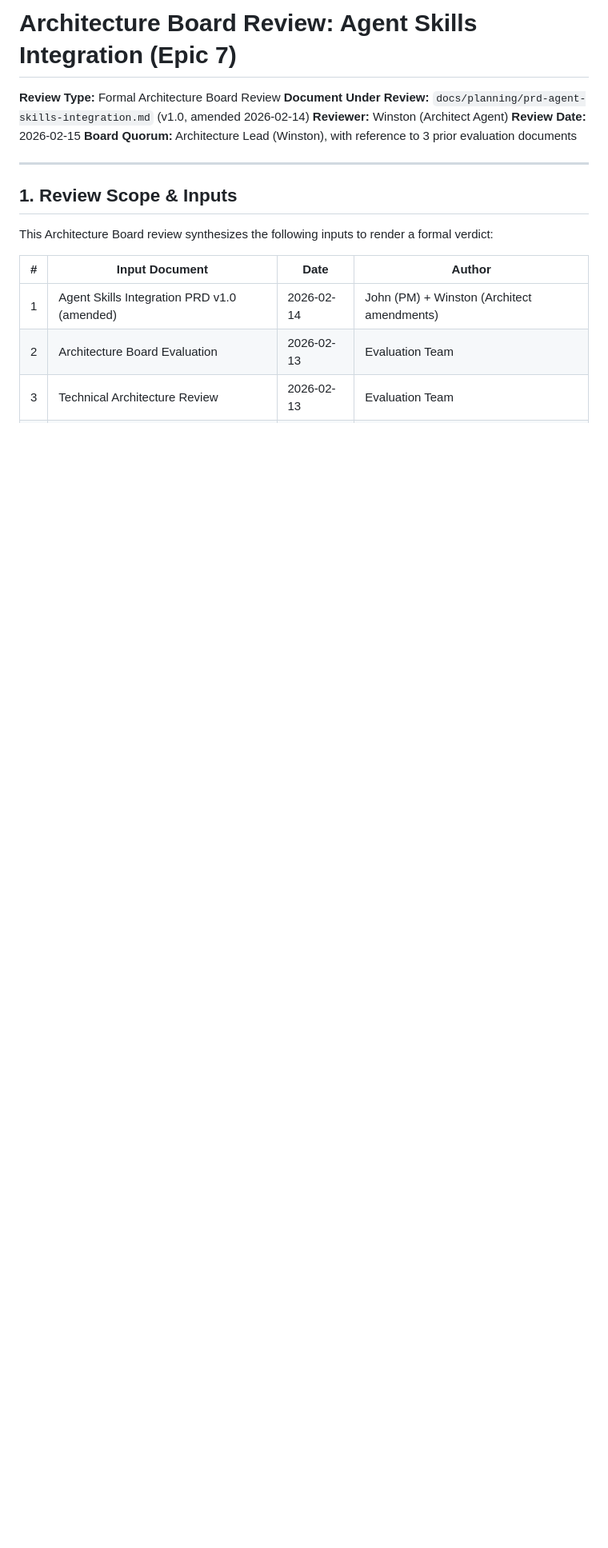
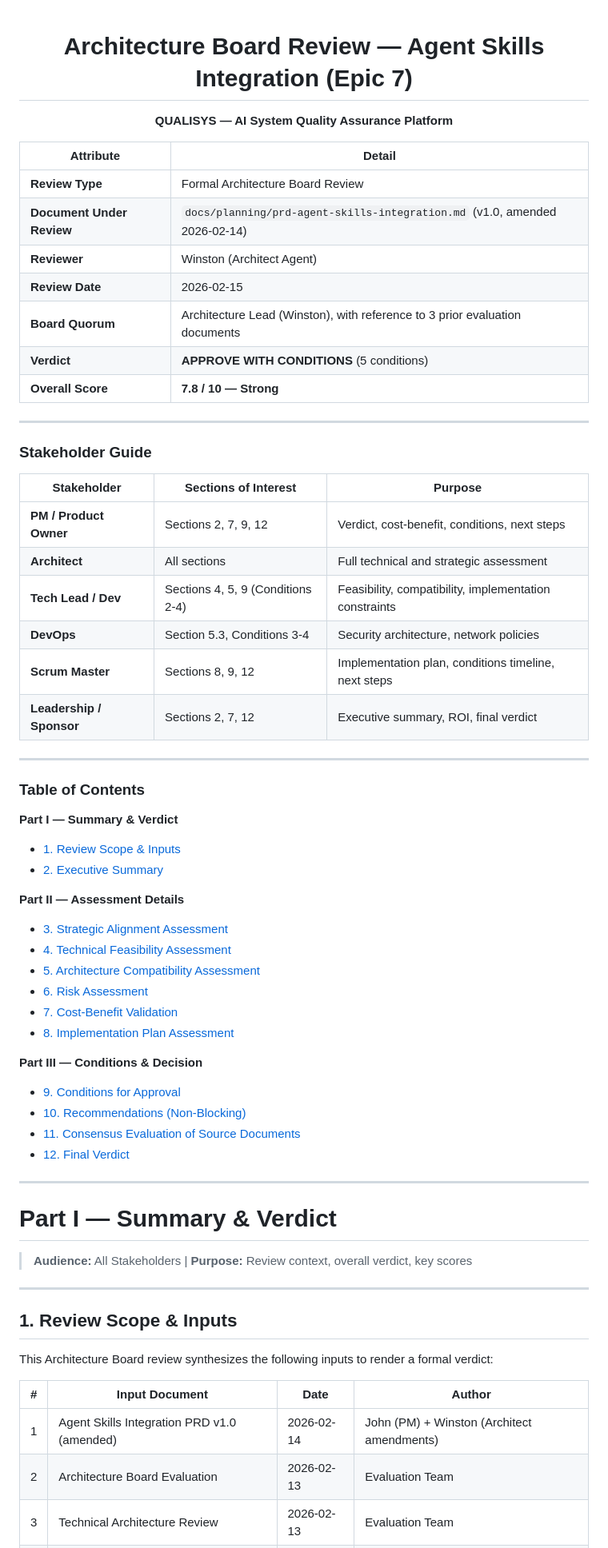
Before and after one commit to azfarhussain-10p/QUALISYS, a Markdown page: docs/reports/architecture-board-review-agent-skills-20260215.md, the part around one of its changes. Shown at 80% size. Drawn GitHub-style; blank space fills up the shorter version.

Commit message:
Update Architecture Board Review

```diff
--- a/docs/reports/architecture-board-review-agent-skills-20260215.md
+++ b/docs/reports/architecture-board-review-agent-skills-20260215.md
@@ -1,10 +1,61 @@
-# Architecture Board Review: Agent Skills Integration (Epic 7)
+<div align="center">
 
-**Review Type:** Formal Architecture Board Review
-**Document Under Review:** `docs/planning/prd-agent-skills-integration.md` (v1.0, amended 2026-02-14)
-**Reviewer:** Winston (Architect Agent)
-**Review Date:** 2026-02-15
-**Board Quorum:** Architecture Lead (Winston), with reference to 3 prior evaluation documents
+# Architecture Board Review — Agent Skills Integration (Epic 7)
+
+**QUALISYS — AI System Quality Assurance Platform**
+
+</div>
+
+| Attribute | Detail |
+|-----------|--------|
+| **Review Type** | Formal Architecture Board Review |
+| **Document Under Review** | `docs/planning/prd-agent-skills-integration.md` (v1.0, amended 2026-02-14) |
+| **Reviewer** | Winston (Architect Agent) |
+| **Review Date** | 2026-02-15 |
+| **Board Quorum** | Architecture Lead (Winston), with reference to 3 prior evaluation documents |
+| **Verdict** | **APPROVE WITH CONDITIONS** (5 conditions) |
+| **Overall Score** | **7.8 / 10 — Strong** |
+
+---
+
+### Stakeholder Guide
+
+| Stakeholder | Sections of Interest | Purpose |
+|-------------|---------------------|---------|
+| **PM / Product Owner** | Sections 2, 7, 9, 12 | Verdict, cost-benefit, conditions, next steps |
+| **Architect** | All sections | Full technical and strategic assessment |
+| **Tech Lead / Dev** | Sections 4, 5, 9 (Conditions 2-4) | Feasibility, compatibility, implementation constraints |
+| **DevOps** | Section 5.3, Conditions 3-4 | Security architecture, network policies |
+| **Scrum Master** | Sections 8, 9, 12 | Implementation plan, conditions timeline, next steps |
+| **Leadership / Sponsor** | Sections 2, 7, 12 | Executive summary, ROI, final verdict |
+
+---
+
+### Table of Contents
+
+**Part I — Summary & Verdict**
+- [1. Review Scope & Inputs](#1-review-scope--inputs)
+- [2. Executive Summary](#2-executive-summary)
+
+**Part II — Assessment Details**
+- [3. Strategic Alignment Assessment](#3-strategic-alignment-assessment)
+- [4. Technical Feasibility Assessment](#4-technical-feasibility-assessment)
+- [5. Architecture Compatibility Assessment](#5-architecture-compatibility-assessment)
+- [6. Risk Assessment](#6-risk-assessment)
+- [7. Cost-Benefit Validation](#7-cost-benefit-validation)
+- [8. Implementation Plan Assessment](#8-implementation-plan-assessment)
+
+**Part III — Conditions & Decision**
+- [9. Conditions for Approval](#9-conditions-for-approval)
+- [10. Recommendations (Non-Blocking)](#10-recommendations-non-blocking)
+- [11. Consensus Evaluation of Source Documents](#11-consensus-evaluation-of-source-documents)
+- [12. Final Verdict](#12-final-verdict)
+
+---
+
+# Part I — Summary & Verdict
+
+> **Audience:** All Stakeholders | **Purpose:** Review context, overall verdict, key scores
 
 ---
 
```
Also changed, not shown: other parts of docs/reports/architecture-board-review-agent-skills-20260215.md (+90 -14 lines).
